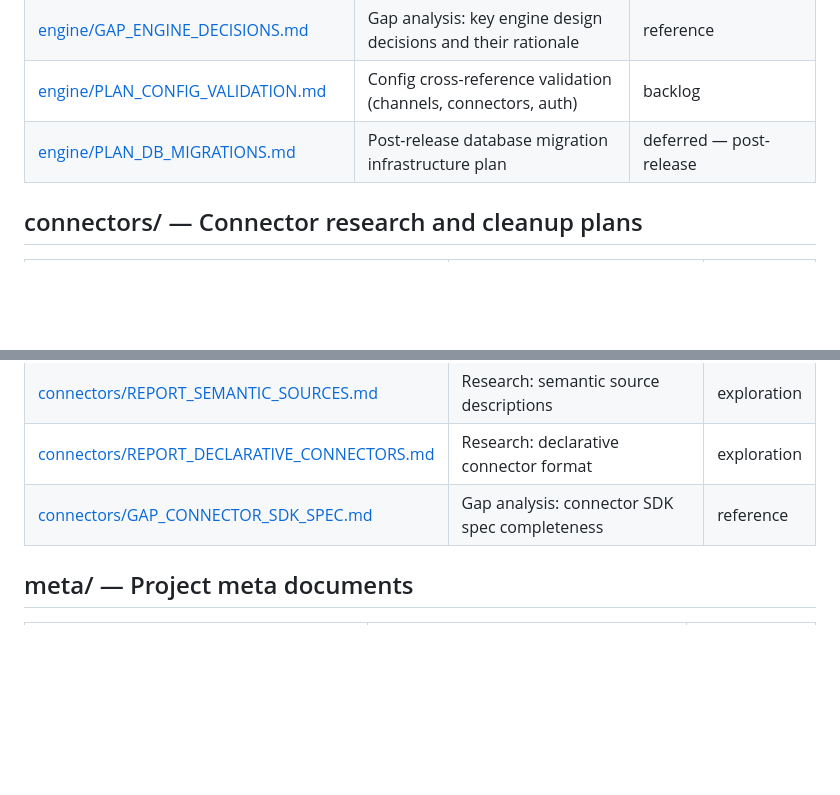
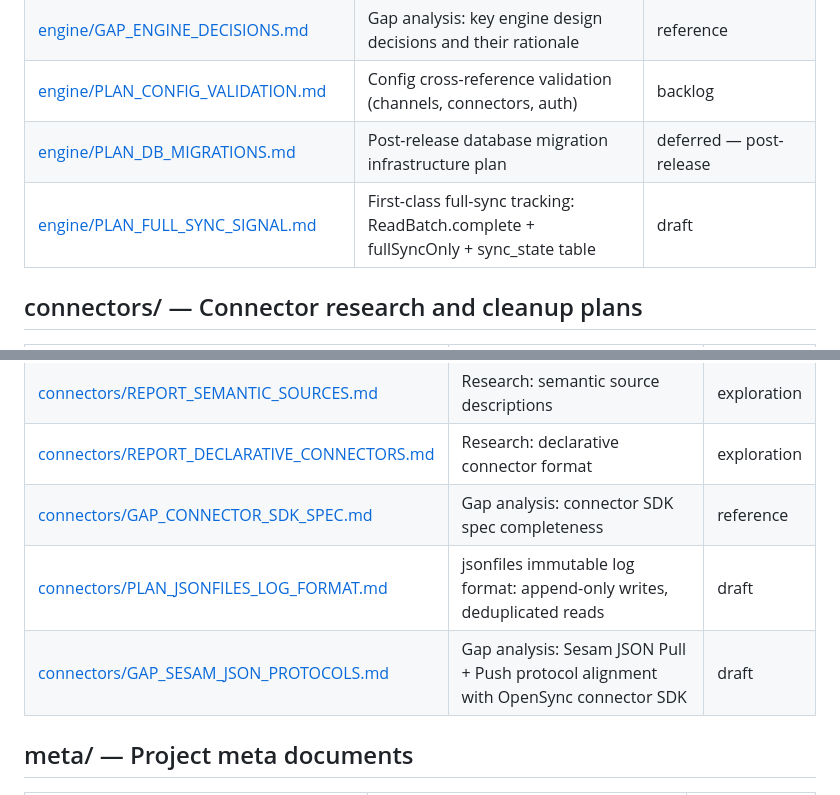
Before and after one commit to BaardBouvet/opensync, a Markdown page: plans/INDEX.md, 2 parts joined by grey strips. Rendered like a GitHub page; blank space fills up the shorter version.

```diff
--- a/plans/INDEX.md
+++ b/plans/INDEX.md
@@ -25,6 +25,7 @@ When a plan is completed, update its Status here and in the plan file itself.
 | [engine/GAP_ENGINE_DECISIONS.md](engine/GAP_ENGINE_DECISIONS.md) | Gap analysis: key engine design decisions and their rationale | reference |
 | [engine/PLAN_CONFIG_VALIDATION.md](engine/PLAN_CONFIG_VALIDATION.md) | Config cross-reference validation (channels, connectors, auth) | backlog |
 | [engine/PLAN_DB_MIGRATIONS.md](engine/PLAN_DB_MIGRATIONS.md) | Post-release database migration infrastructure plan | deferred — post-release |
+| [engine/PLAN_FULL_SYNC_SIGNAL.md](engine/PLAN_FULL_SYNC_SIGNAL.md) | First-class full-sync tracking: ReadBatch.complete + fullSyncOnly + sync_state table | draft |
 
 ## connectors/ — Connector research and cleanup plans
 
@@ -36,6 +37,8 @@ When a plan is completed, update its Status here and in the plan file itself.
 | [connectors/REPORT_SEMANTIC_SOURCES.md](connectors/REPORT_SEMANTIC_SOURCES.md) | Research: semantic source descriptions | exploration |
 | [connectors/REPORT_DECLARATIVE_CONNECTORS.md](connectors/REPORT_DECLARATIVE_CONNECTORS.md) | Research: declarative connector format | exploration |
 | [connectors/GAP_CONNECTOR_SDK_SPEC.md](connectors/GAP_CONNECTOR_SDK_SPEC.md) | Gap analysis: connector SDK spec completeness | reference |
+| [connectors/PLAN_JSONFILES_LOG_FORMAT.md](connectors/PLAN_JSONFILES_LOG_FORMAT.md) | jsonfiles immutable log format: append-only writes, deduplicated reads | draft |
+| [connectors/GAP_SESAM_JSON_PROTOCOLS.md](connectors/GAP_SESAM_JSON_PROTOCOLS.md) | Gap analysis: Sesam JSON Pull + Push protocol alignment with OpenSync connector SDK | draft |
 
 ## meta/ — Project meta documents
 
```
Also changed, not shown: plans/connectors/PLAN_JSONFILES_LOG_FORMAT.md (added, +216 -0 lines).
